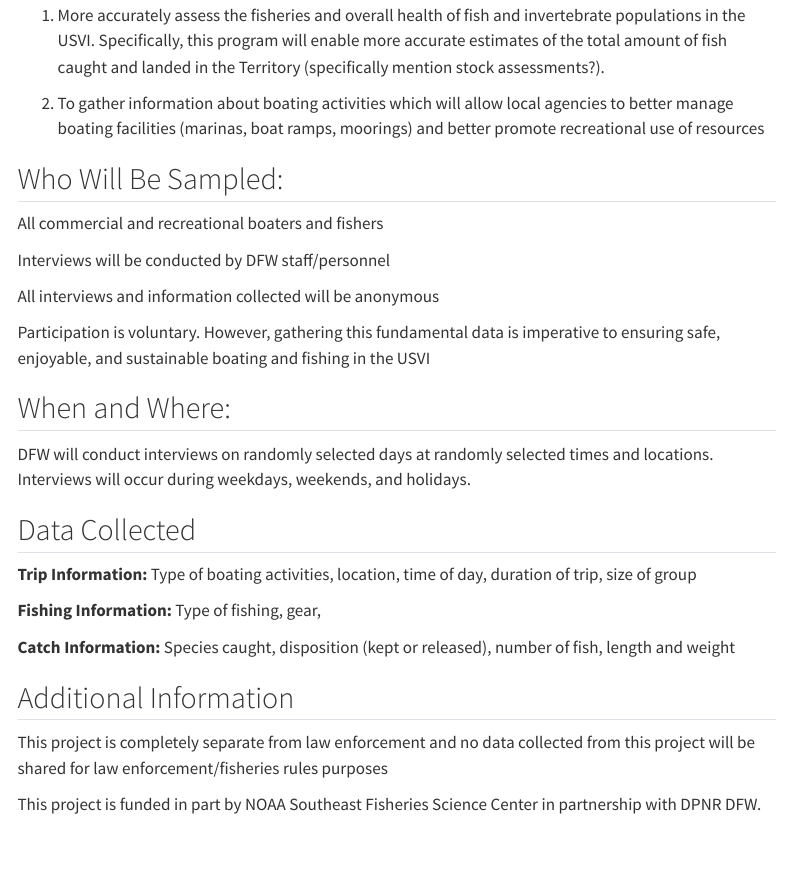
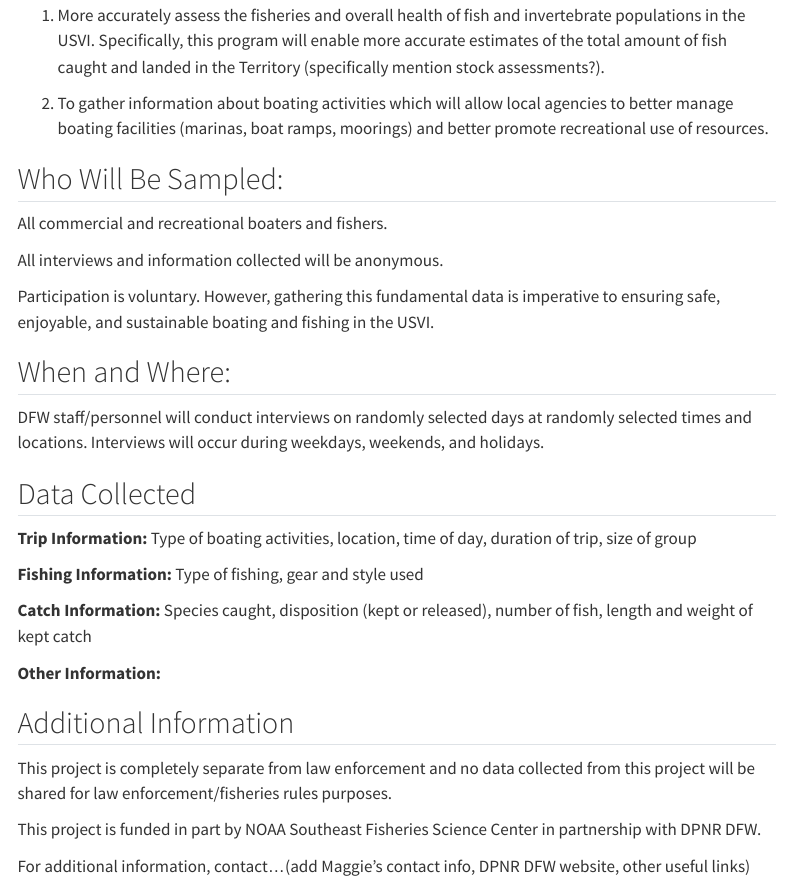
Before and after one commit to Behringerdp0411/usvi_outreach_page_2024, a Quarto document (index.qmd): the page in a window 1100 px wide, from 150 px down. Rendered offline with R 4.5, knitr and Pandoc in place of Quarto, with nearby package versions; menus at the side of the page are left out.

Commit message:
All March Updates

```diff
--- a/index.qmd
+++ b/index.qmd
@@ -8,32 +8,34 @@ The Boating and Angling Interview Trial (BAIT) is a survey that collects fishing
 
 1.  More accurately assess the fisheries and overall health of fish and invertebrate populations in the USVI. Specifically, this program will enable more accurate estimates of the total amount of fish caught and landed in the Territory (specifically mention stock assessments?).
 
-2.  To gather information about boating activities which will allow local agencies to better manage boating facilities (marinas, boat ramps, moorings) and better promote recreational use of resources
+2.  To gather information about boating activities which will allow local agencies to better manage boating facilities (marinas, boat ramps, moorings) and better promote recreational use of resources.
 
 ## Who Will Be Sampled:
 
-All commercial and recreational boaters and fishers
+All commercial and recreational boaters and fishers.
 
-Interviews will be conducted by DFW staff/personnel
+All interviews and information collected will be anonymous.
 
-All interviews and information collected will be anonymous
-
-Participation is voluntary. However, gathering this fundamental data is imperative to ensuring safe, enjoyable, and sustainable boating and fishing in the USVI
+Participation is voluntary. However, gathering this fundamental data is imperative to ensuring safe, enjoyable, and sustainable boating and fishing in the USVI.
 
 ## When and Where:
 
-DFW will conduct interviews on randomly selected days at randomly selected times and locations. Interviews will occur during weekdays, weekends, and holidays.
+DFW staff/personnel will conduct interviews on randomly selected days at randomly selected times and locations. Interviews will occur during weekdays, weekends, and holidays.
 
 ## Data Collected
 
 **Trip Information:** Type of boating activities, location, time of day, duration of trip, size of group
 
-**Fishing Information:** Type of fishing, gear,
+**Fishing Information:** Type of fishing, gear and style used
 
-**Catch Information:** Species caught, disposition (kept or released), number of fish, length and weight
+**Catch Information:** Species caught, disposition (kept or released), number of fish, length and weight of kept catch
+
+**Other Information:**
 
 ## Additional Information
 
-This project is completely separate from law enforcement and no data collected from this project will be shared for law enforcement/fisheries rules purposes
+This project is completely separate from law enforcement and no data collected from this project will be shared for law enforcement/fisheries rules purposes.
 
 This project is funded in part by NOAA Southeast Fisheries Science Center in partnership with DPNR DFW.
+
+For additional information, contact...(add Maggie's contact info, DPNR DFW website, other useful links)
```
Also changed, not shown: Additional Information.qmd (+2 -2 lines), Project Description.qmd (+7 -7 lines), docs/search.json, 4 other files.
